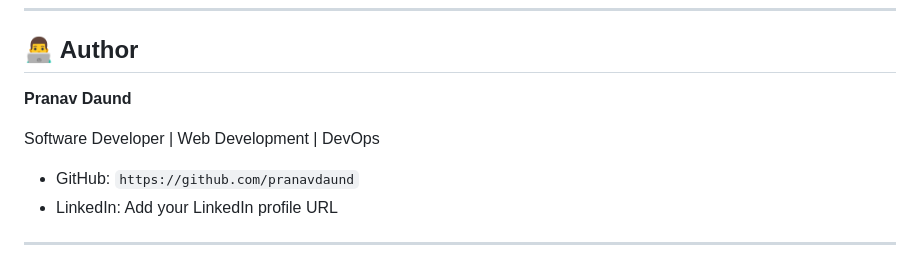
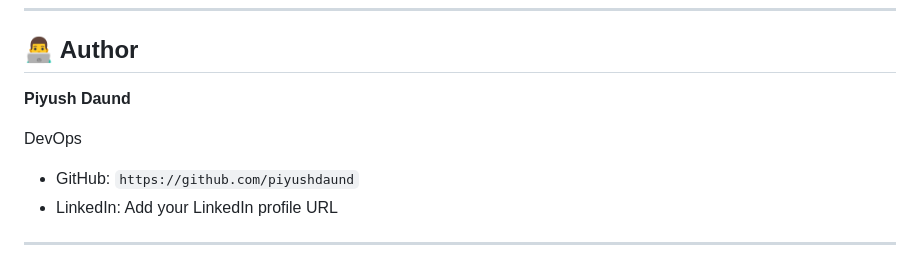
Before and after one commit to piyushdaund/SecureFlow, a Markdown page: README.md, the part around the change. GitHub-like rendering.

Commit message:
Update Only readme file and add contains

```diff
--- a/README.md
+++ b/README.md
@@ -758,11 +758,11 @@ Recommended screenshots:
 
 ## 👨‍💻 Author
 
-**Pranav Daund**
+**Piyush Daund**
 
-Software Developer \| Web Development \| DevOps
+ DevOps
 
--   GitHub: `https://github.com/pranavdaund`
+-   GitHub: `https://github.com/piyushdaund`
 -   LinkedIn: Add your LinkedIn profile URL
 
 ------------------------------------------------------------------------
```
